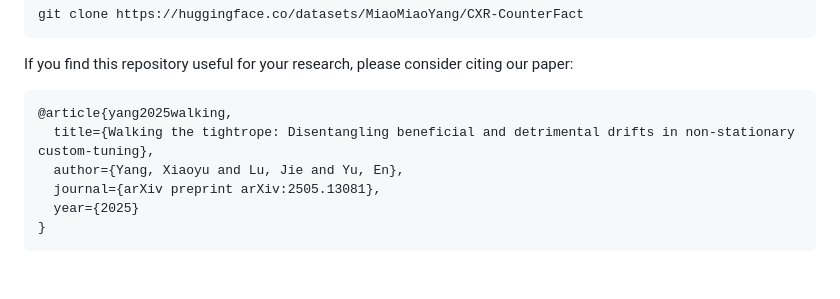
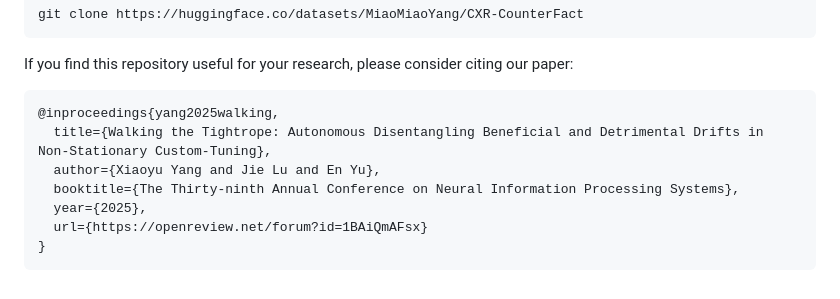
Before and after one commit to XiaoyuYoung/CPO, a Markdown page: README.md, the part around the change. Rendered like a GitHub page.

````diff
--- a/README.md
+++ b/README.md
@@ -53,10 +53,11 @@ git clone https://huggingface.co/datasets/MiaoMiaoYang/CXR-CounterFact
 If you find this repository useful for your research, please consider citing our paper:
 
 ```bibtex
-@article{yang2025walking,
-  title={Walking the tightrope: Disentangling beneficial and detrimental drifts in non-stationary custom-tuning},
-  author={Yang, Xiaoyu and Lu, Jie and Yu, En},
-  journal={arXiv preprint arXiv:2505.13081},
-  year={2025}
+@inproceedings{yang2025walking,
+  title={Walking the Tightrope: Autonomous Disentangling Beneficial and Detrimental Drifts in Non-Stationary Custom-Tuning},
+  author={Xiaoyu Yang and Jie Lu and En Yu},
+  booktitle={The Thirty-ninth Annual Conference on Neural Information Processing Systems},
+  year={2025},
+  url={https://openreview.net/forum?id=1BAiQmAFsx}
 }
 ```
````
